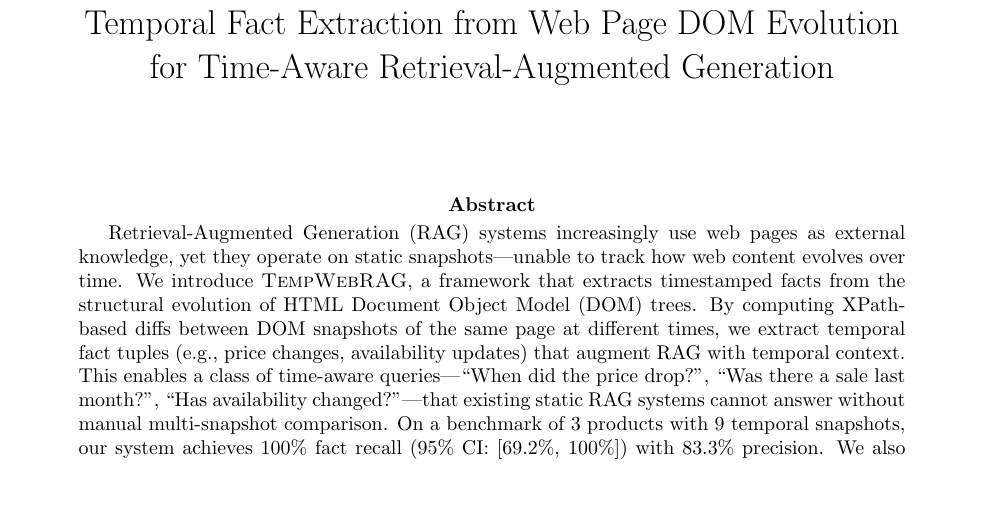
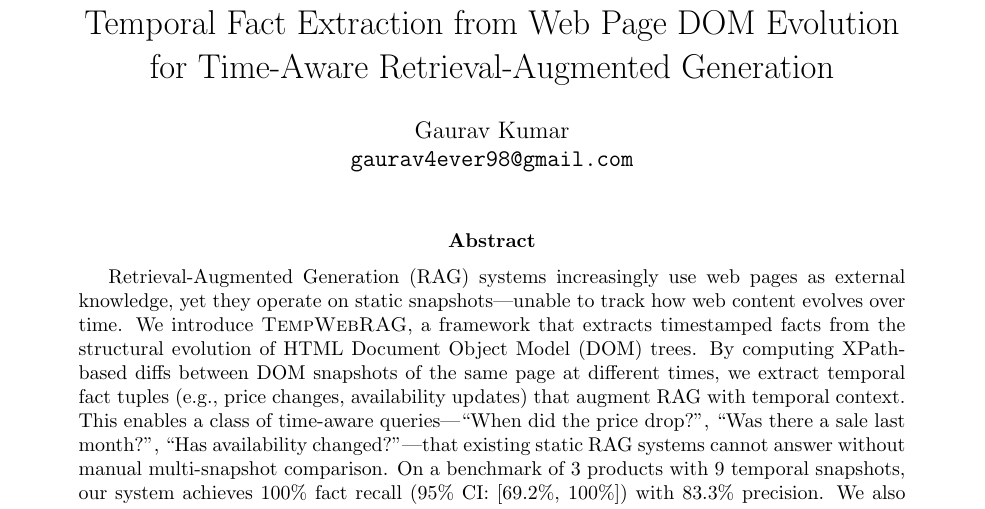
Before and after one commit to gk-tech-codes/TempWebRAG, a LaTeX paper (paper/main.tex): part of page 1 of 10, cut so that both start at the same text. Compiled offline with pdfLaTeX.

Commit message:
Final quality fixes: author email, pinned torch, cleaned pycache

```diff
--- a/paper/main.tex
+++ b/paper/main.tex
@@ -25,8 +25,7 @@ for Time-Aware Retrieval-Augmented Generation}
 
 \author{
   Gaurav Kumar \\
-   \\
-
+  \texttt{gaurav4ever98@gmail.com}
 }
 
 \date{}
```
Also changed, not shown: requirements.txt (+1 -1 lines).
